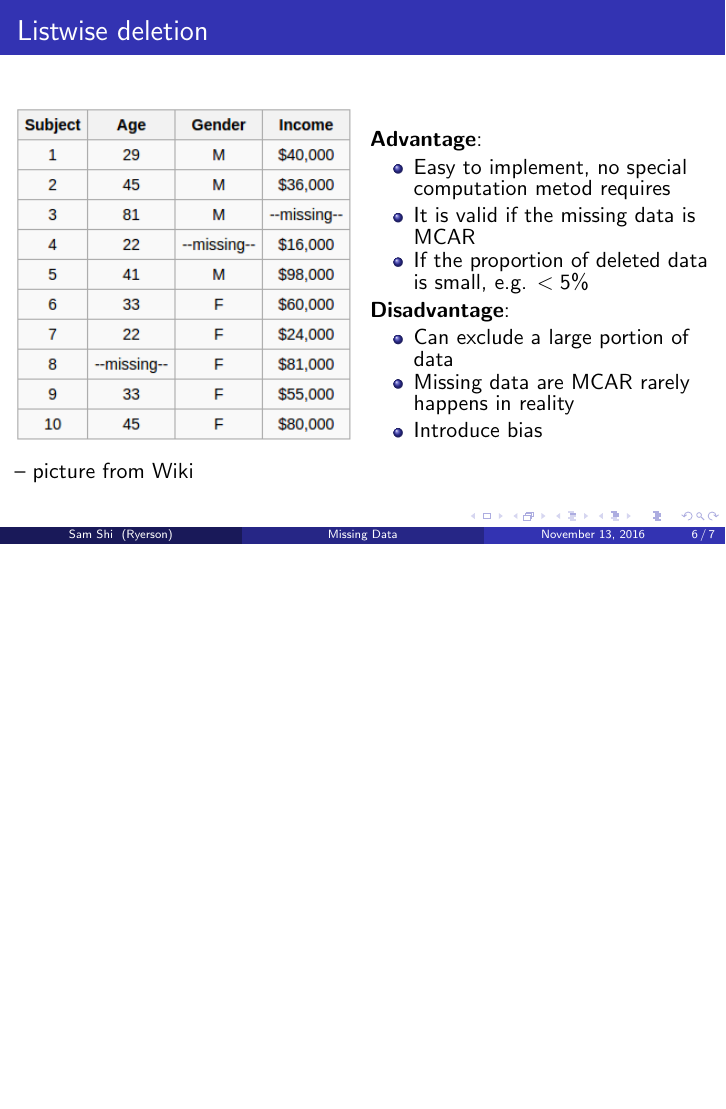
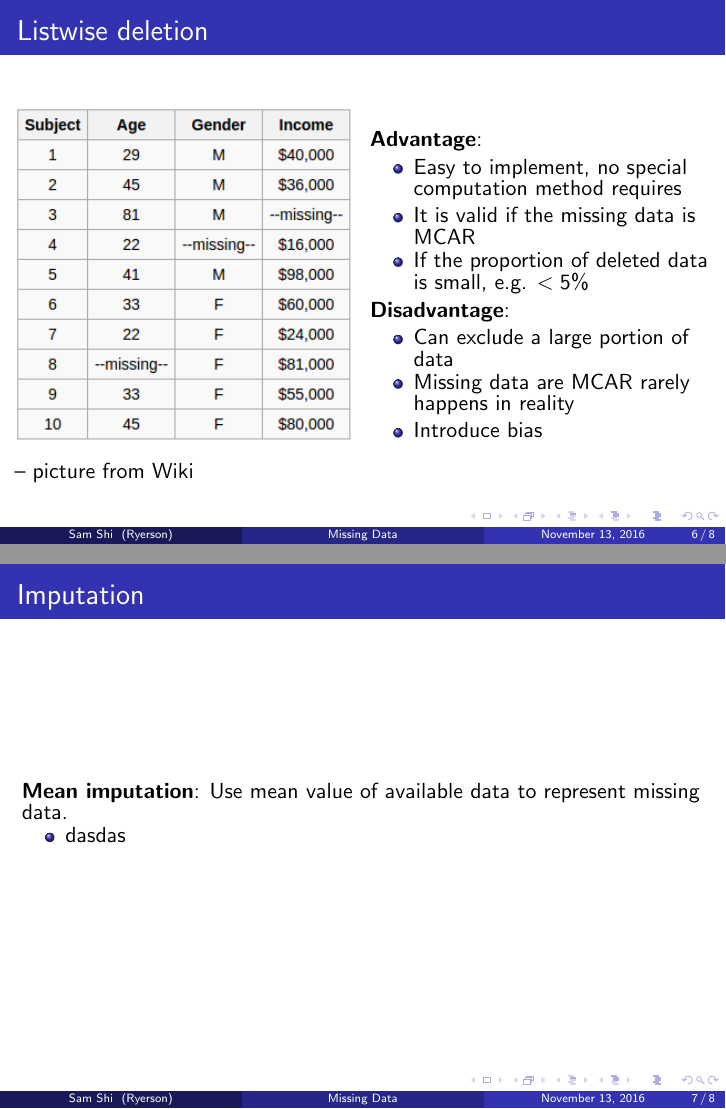
Before and after one commit to samshipengs/Monday_talk, LaTeX slides (Missing_Data.tex): page 6 of 7 before the commit and pages 6 and 7 of 8 after it, the two joined at a grey line, the shorter picture padded with empty space. Compiled offline with pdfLaTeX.

Commit message:
imputation

```diff
--- a/Missing_Data.tex
+++ b/Missing_Data.tex
@@ -108,7 +108,7 @@ A quick summary before we introudce dealing methods, \cite{p3}\\
 \column{.5\textwidth} % Right column and width
 \textbf{Advantage}:\\
 \begin{itemize}
-\item{Easy to implement, no special computation metod requires}
+\item{Easy to implement, no special computation method requires}
 \item{It is valid if the missing data is MCAR}
 \item{If the proportion of deleted data is small, e.g. $<5\%$}
 \end{itemize}
@@ -123,7 +123,12 @@ A quick summary before we introudce dealing methods, \cite{p3}\\
 
 \end{frame}
 %------------------------------------------------
-
+\begin{frame}{Imputation}
+\textbf{Mean imputation}: Use mean value of available data to represent missing data.
+\begin{itemize}
+\item dasdas
+\end{itemize}
+\end{frame}
 
 
 %------------------------------------------------
```
Also changed, not shown: Missing_Data.pdf, Missing_Data.tex (8 more changed lines), 4 other files.
